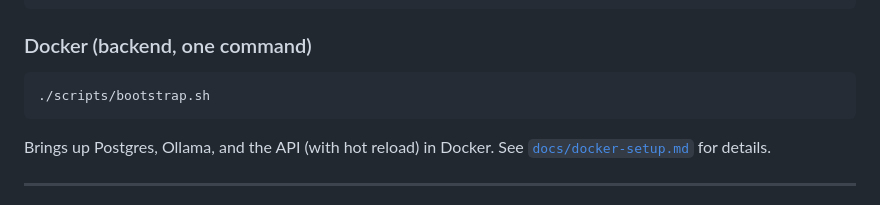
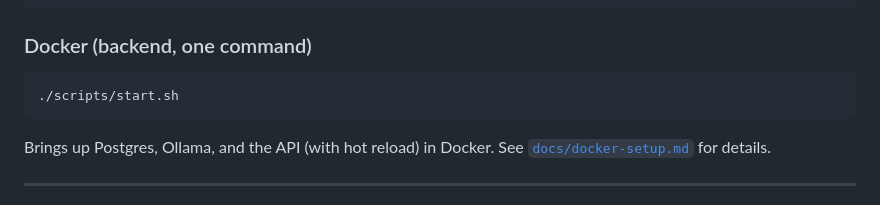
Before and after one commit to AdeThorMiwa/Marrow, a Markdown page: README.md, the part around the change. Rendered like a GitHub page.

Commit message:
Update bootstrap.sh references to start.sh
Docs pointed at the old script name.

````diff
--- a/README.md
+++ b/README.md
@@ -76,7 +76,7 @@ npm run web
 ### Docker (backend, one command)
 
 ```bash
-./scripts/bootstrap.sh
+./scripts/start.sh
 ```
 
 Brings up Postgres, Ollama, and the API (with hot reload) in Docker. See
````
Also changed, not shown: docs/docker-setup.md (+3 -3 lines).
